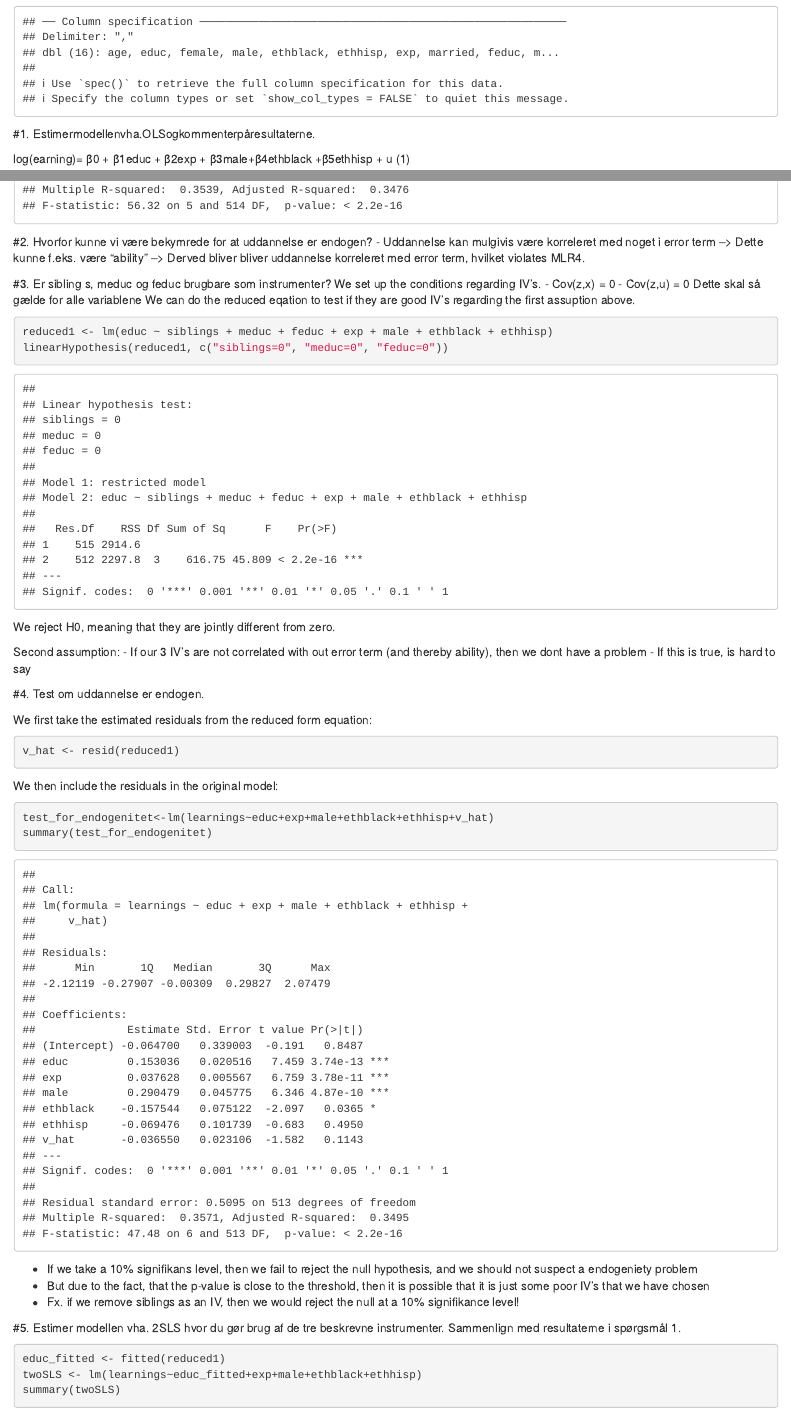
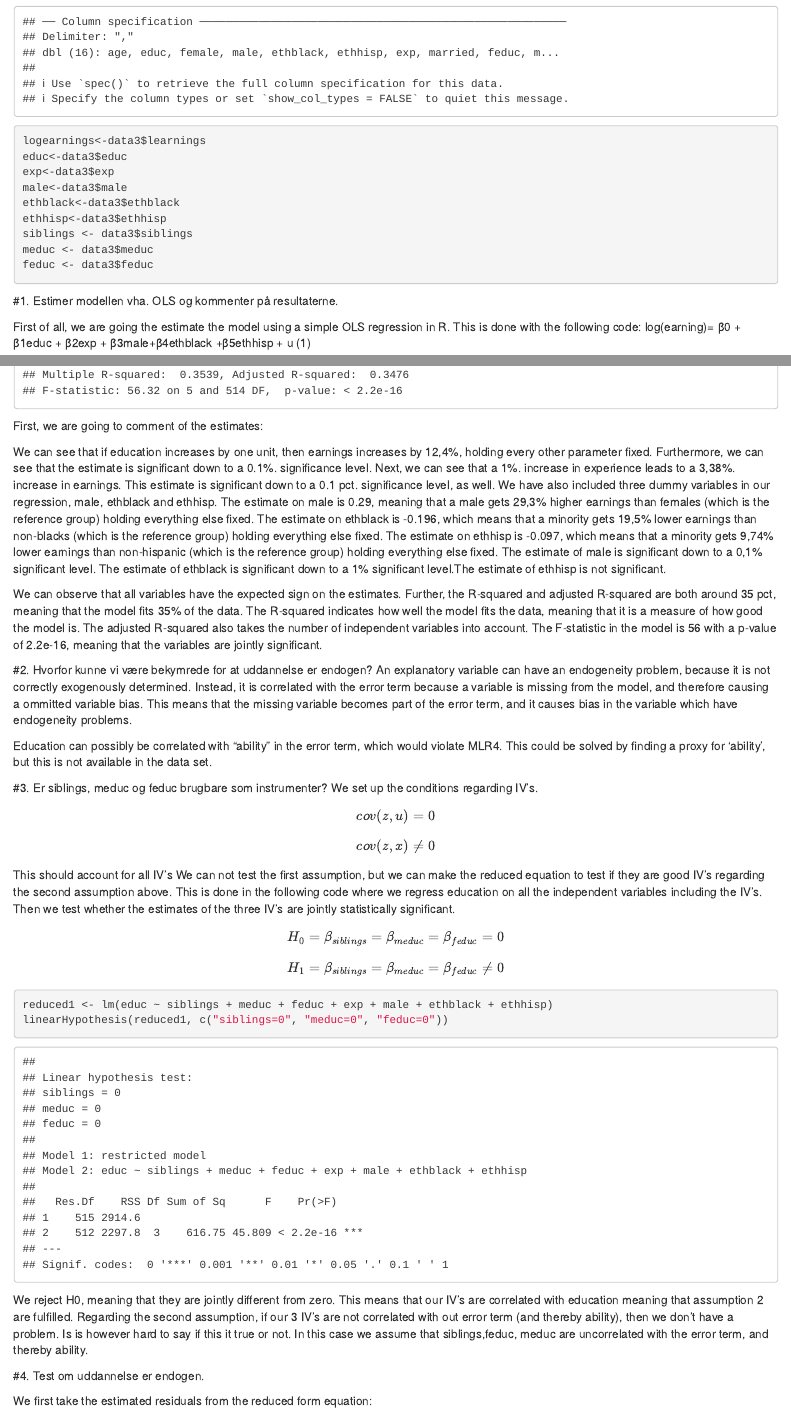
Before and after one commit to SimonHedegaard/Oekonometrimedgruppen, an R Markdown document (Exam 3 - Viktor.Rmd): the page in a window 1100 px wide, from 820 px down, and a second part further down, joined at a grey line. Rendered offline with R 4.5, knitr and Pandoc, with nearby package versions; some code elsewhere in the file could not run offline.

Commit message:
nejjnejenej

````diff
--- a/Exam 3 - Viktor.Rmd
+++ b/Exam 3 - Viktor.Rmd
@@ -17,14 +17,7 @@ library(car)
 library(sandwich)
 library(texreg)
 data3 <- read_csv("data3.csv")
-```
-
-
-#1. Estimermodellenvha.OLSogkommenterpåresultaterne.
-
-log(earning)= β0 + β1educ + β2exp + β3male+β4ethblack +β5ethhisp + u (1)
-```{r}
-learnings<-data3$learnings
+logearnings<-data3$learnings
 educ<-data3$educ
 exp<-data3$exp
 male<-data3$male
@@ -33,31 +26,47 @@ ethhisp<-data3$ethhisp
 siblings <- data3$siblings
 meduc <- data3$meduc
 feduc <- data3$feduc
+```
 
-model1<-lm(learnings~educ+exp+male+ethblack+ethhisp)
+
+#1. Estimer modellen vha. OLS og kommenter på resultaterne.
+
+First of all, we are going the estimate the model using a simple OLS regression in R. This is done with the following code:
+log(earning)= β0 + β1educ + β2exp + β3male+β4ethblack +β5ethhisp + u (1)
+```{r}
+model1<-lm(logearnings~educ+exp+male+ethblack+ethhisp)
 summary(model1)
 
 ```
+First, we are going to comment of the estimates:
+
+We can see that if education increases by one unit, then earnings increases by 12,4%, holding every other parameter fixed. Furthermore, we can see that the estimate is significant down to a 0.1%. significance level. Next, we can see that a 1%. increase in experience leads to a 3,38%. increase in earnings. This estimate is significant down to a 0.1 pct. significance level, as well. We have also included three dummy variables in our regression, male, ethblack and ethhisp. The estimate on male is 0.29, meaning that a male gets 29,3% higher earnings than females (which is the reference group) holding everything else fixed. The estimate on ethblack is -0.196, which means that a minority gets 19,5% lower earnings  than non-blacks (which is the reference group) holding everything else fixed. The estimate on ethhisp is -0.097, which means that a minority gets 9,74% lower earnings  than non-hispanic (which is the reference group) holding everything else fixed. The estimate of male is significant down to a 0,1% significant level. The estimate of ethblack is significant down to a 1% significant level.The estimate of ethhisp is not significant.
+
+We can observe that all variables have the expected sign on the estimates. Further, the R-squared and adjusted R-squared are both around 35 pct, meaning that the model fits 35% of the data. The R-squared indicates how well the model fits the data, meaning that it is a measure of how good the model is. The adjusted R-squared also takes the number of independent variables into account. The F-statistic in the model is 56 with a p-value of 2.2e-16, meaning that the variables are jointly significant.
+
 
 #2. Hvorfor kunne vi være bekymrede for at uddannelse er endogen?
-- Uddannelse kan mulgivis være korreleret med noget i error term --> Dette kunne f.eks. være "ability" --> Derved bliver bliver uddannelse korreleret med error term, hvilket violates MLR4.
+An explanatory variable can have an endogeneity problem, because it is not correctly exogenously determined. Instead, it is correlated with the error term because a variable is missing from the model, and therefore causing a ommitted variable bias. This means that the missing variable becomes part of the error term, and it causes bias in the variable which have endogeneity problems.
 
-#3. Er sibling s, meduc og feduc brugbare som instrumenter?
+Education can possibly be correlated with "ability" in the error term, which would violate MLR4. This could be solved by finding a proxy for 'ability', but this is not available in the data set.
+
+#3. Er siblings, meduc og feduc brugbare som instrumenter?
 We set up the conditions regarding IV's.
-- Cov(z,x) \= 0
-- Cov(z,u) = 0
-Dette skal så gælde for alle variablene
-We can do the reduced eqation to test if they are good IV's regarding the first assuption above.
+$$cov(z,u)=0$$
+$$cov(z,x)\neq0$$
+This should account for all IV's
+We can not test the first assumption, but we can make the reduced equation to test if they are good IV's regarding the second assumption above.
+This is done in the following code where we regress education on all the independent variables including the IV's. Then we test whether the estimates of the three IV's are jointly statistically significant.
 
+$$H_0=\beta_{siblings}=\beta_{meduc}=\beta_{feduc}=0$$
+$$H_1=\beta_{siblings}=\beta_{meduc}=\beta_{feduc}\neq0$$
 ```{r}
 reduced1 <- lm(educ ~ siblings + meduc + feduc + exp + male + ethblack + ethhisp)
 linearHypothesis(reduced1, c("siblings=0", "meduc=0", "feduc=0"))
 ```
-We reject H0, meaning that they are jointly different from zero.
-
-Second assumption:
-- If our 3 IV's are not correlated with out error term (and thereby ability), then we dont have a problem
-- If this is true, is hard to say
+We reject H0, meaning that they are jointly different from zero. This means that our IV's are correlated with education meaning that assumption 2 are fulfilled.
+Regarding the second assumption, if our 3 IV's are not correlated with out error term (and thereby ability), then we don't have a problem. Is is however hard to say if this it true or not.
+In this case we assume that siblings,feduc, meduc are uncorrelated with the error term, and thereby ability.
 
 #4. Test om uddannelse er endogen.
 
````
